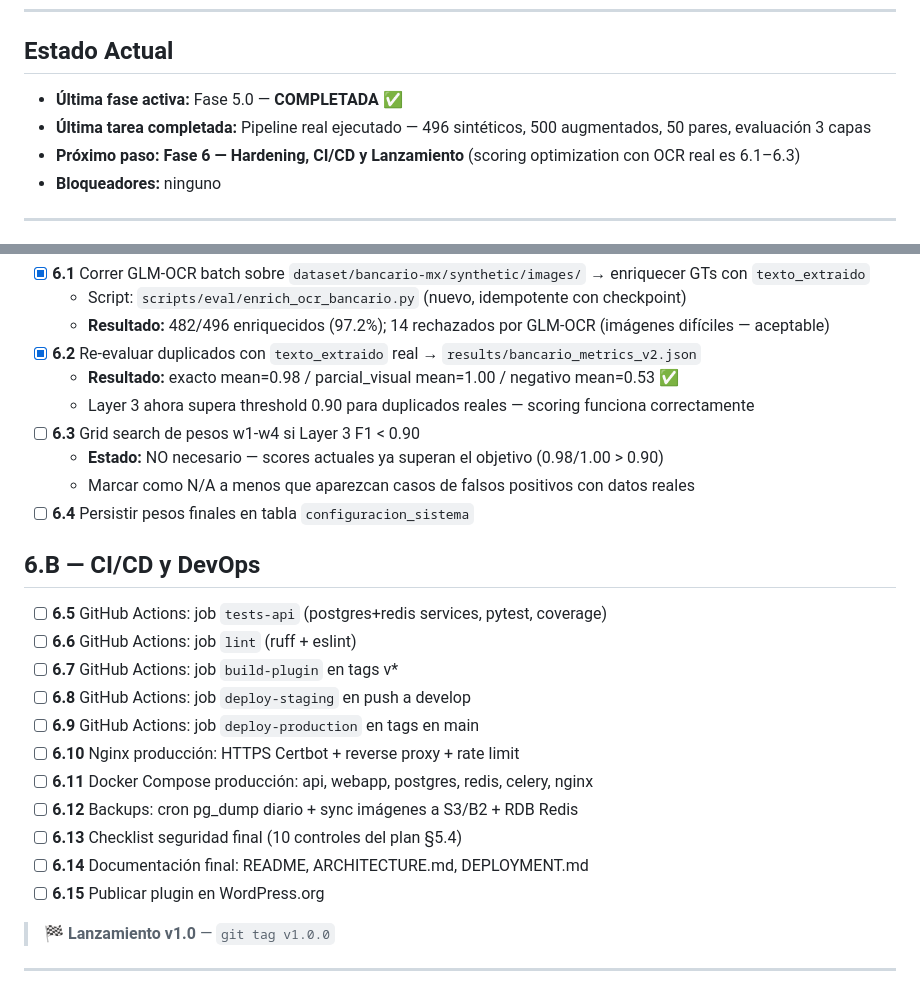
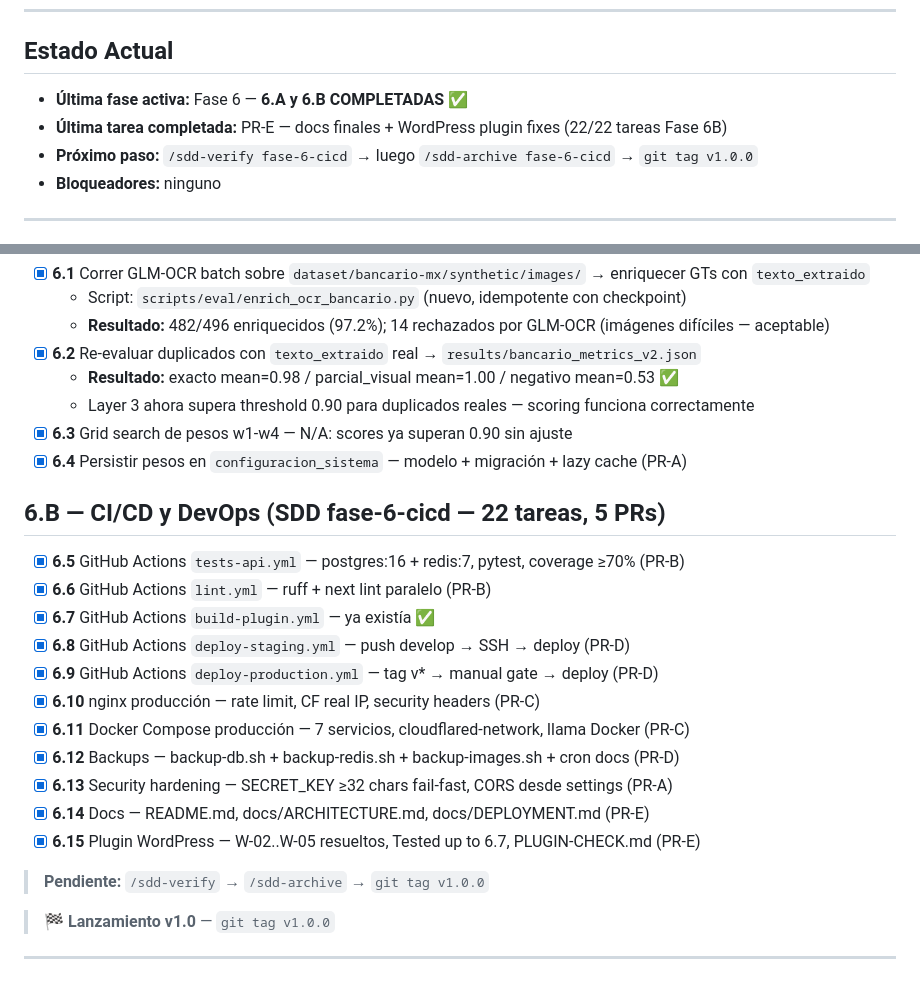
Before and after one commit to Sassech/SmartVoucherDetection, a Markdown page: PROGRESO.md, 2 parts joined by grey strips. GitHub-like rendering.

Commit message:
docs(progreso): mark fase-6 6.B complete — 22/22 tareas, 5 PRs

```diff
--- a/PROGRESO.md
+++ b/PROGRESO.md
@@ -12,9 +12,9 @@
 
 ## Estado Actual
 
-- **Última fase activa:** Fase 5.0 — **COMPLETADA** ✅
-- **Última tarea completada:** Pipeline real ejecutado — 496 sintéticos, 500 augmentados, 50 pares, evaluación 3 capas
-- **Próximo paso:** **Fase 6 — Hardening, CI/CD y Lanzamiento** (scoring optimization con OCR real es 6.1–6.3)
+- **Última fase activa:** Fase 6 — **6.A y 6.B COMPLETADAS** ✅
+- **Última tarea completada:** PR-E — docs finales + WordPress plugin fixes (22/22 tareas Fase 6B)
+- **Próximo paso:** `/sdd-verify fase-6-cicd` → luego `/sdd-archive fase-6-cicd` → `git tag v1.0.0`
 - **Bloqueadores:** ninguno
 
 ---
@@ -441,23 +441,23 @@
 - [x] **6.2** Re-evaluar duplicados con `texto_extraido` real → `results/bancario_metrics_v2.json`
   - **Resultado:** exacto mean=0.98 / parcial_visual mean=1.00 / negativo mean=0.53 ✅
   - Layer 3 ahora supera threshold 0.90 para duplicados reales — scoring funciona correctamente
-- [ ] **6.3** Grid search de pesos w1-w4 si Layer 3 F1 < 0.90
-  - **Estado:** NO necesario — scores actuales ya superan el objetivo (0.98/1.00 > 0.90)
-  - Marcar como N/A a menos que aparezcan casos de falsos positivos con datos reales
-- [ ] **6.4** Persistir pesos finales en tabla `configuracion_sistema`
+- [x] **6.3** Grid search de pesos w1-w4 — N/A: scores ya superan 0.90 sin ajuste
+- [x] **6.4** Persistir pesos en `configuracion_sistema` — modelo + migración + lazy cache (PR-A)
 
-## 6.B — CI/CD y DevOps
-- [ ] **6.5** GitHub Actions: job `tests-api` (postgres+redis services, pytest, coverage)
-- [ ] **6.6** GitHub Actions: job `lint` (ruff + eslint)
-- [ ] **6.7** GitHub Actions: job `build-plugin` en tags v\*
-- [ ] **6.8** GitHub Actions: job `deploy-staging` en push a develop
-- [ ] **6.9** GitHub Actions: job `deploy-production` en tags en main
-- [ ] **6.10** Nginx producción: HTTPS Certbot + reverse proxy + rate limit
-- [ ] **6.11** Docker Compose producción: api, webapp, postgres, redis, celery, nginx
-- [ ] **6.12** Backups: cron pg_dump diario + sync imágenes a S3/B2 + RDB Redis
-- [ ] **6.13** Checklist seguridad final (10 controles del plan §5.4)
-- [ ] **6.14** Documentación final: README, ARCHITECTURE.md, DEPLOYMENT.md
-- [ ] **6.15** Publicar plugin en WordPress.org
+## 6.B — CI/CD y DevOps (SDD fase-6-cicd — 22 tareas, 5 PRs)
+- [x] **6.5** GitHub Actions `tests-api.yml` — postgres:16 + redis:7, pytest, coverage ≥70% (PR-B)
+- [x] **6.6** GitHub Actions `lint.yml` — ruff + next lint paralelo (PR-B)
+- [x] **6.7** GitHub Actions `build-plugin.yml` — ya existía ✅
+- [x] **6.8** GitHub Actions `deploy-staging.yml` — push develop → SSH → deploy (PR-D)
+- [x] **6.9** GitHub Actions `deploy-production.yml` — tag v* → manual gate → deploy (PR-D)
+- [x] **6.10** nginx producción — rate limit, CF real IP, security headers (PR-C)
+- [x] **6.11** Docker Compose producción — 7 servicios, cloudflared-network, llama Docker (PR-C)
+- [x] **6.12** Backups — backup-db.sh + backup-redis.sh + backup-images.sh + cron docs (PR-D)
+- [x] **6.13** Security hardening — SECRET_KEY ≥32 chars fail-fast, CORS desde settings (PR-A)
+- [x] **6.14** Docs — README.md, docs/ARCHITECTURE.md, docs/DEPLOYMENT.md (PR-E)
+- [x] **6.15** Plugin WordPress — W-02..W-05 resueltos, Tested up to 6.7, PLUGIN-CHECK.md (PR-E)
+
+> **Pendiente:** `/sdd-verify` → `/sdd-archive` → `git tag v1.0.0`
 
 > **🏁 Lanzamiento v1.0** — `git tag v1.0.0`
 
```
